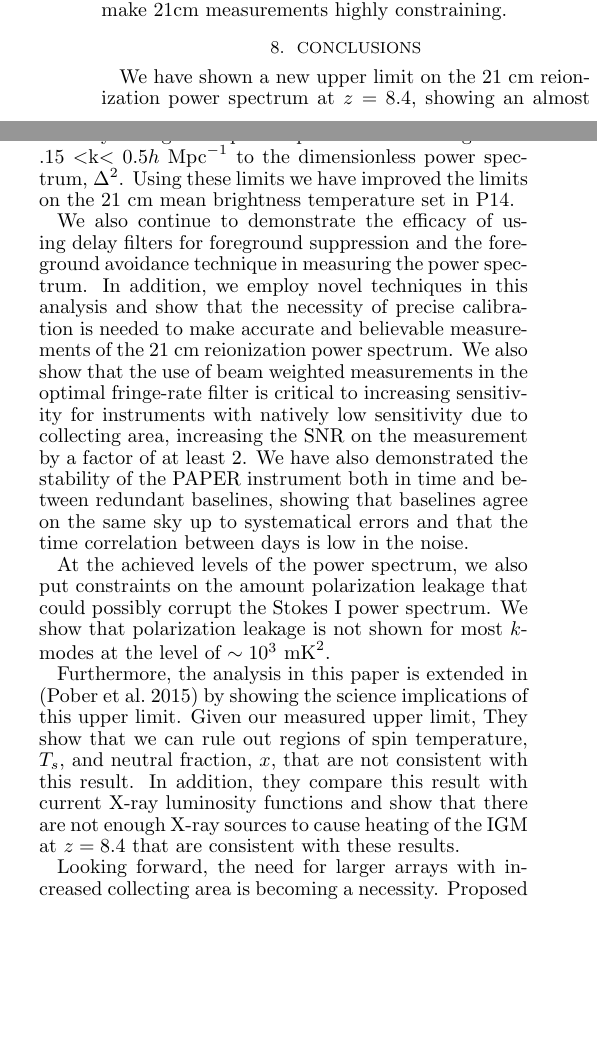
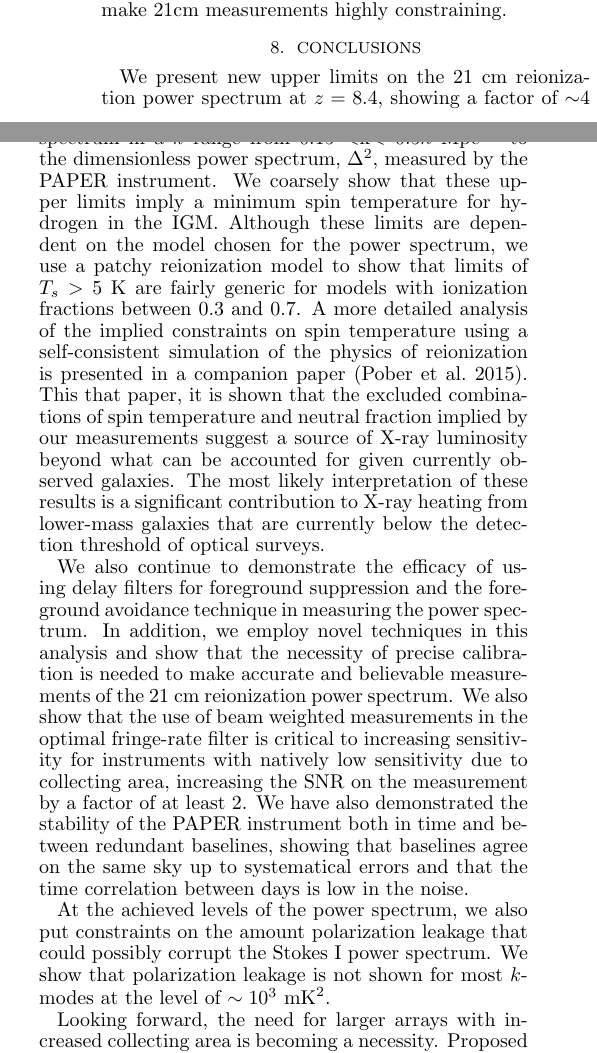
Before and after one commit to zakiali/psa64_pspec, a LaTeX document (psa64_pspec_ver2.tex): two parts of the columns of page 20 of 22, joined at a grey line, cut so that both start at the same text, the shorter picture padded with empty space. Compiled offline with pdfLaTeX.

Commit message:
Cleanup of first paragraph of conclusion

```diff
--- a/psa64_pspec_ver2.tex
+++ b/psa64_pspec_ver2.tex
@@ -2716,12 +2716,27 @@ another order of magnitude improvement in sensitivity will make 21cm measurement
 
 
 \section{Conclusions}\label{sec:conclusion}
-We have shown a new upper limit on the 21 cm reionization power spectrum at $z=8.4$,
-showing an almost an order of magnitude of improvement from the previous result (P14).
-We found the $2\sigma$ upper limit of 425 $mK^{2}$ by fitting a
-flat power spectrum in a $k$ range from $.15<$k$<0.5\hMpci$ to the
-dimensionless power spectrum, $\Delta^{2}$. Using these limits we have improved
-the limits on the 21 cm mean brightness temperature set in P14.
+
+We present new upper limits on the 21 cm reionization power spectrum at $z=8.4$,
+showing a factor of $\sim$4 improvement over the previous best result (P14).
+We find a $2\sigma$ upper limit of 425 $mK^{2}$ by fitting a
+flat power spectrum in a $k$ range from $0.15<$k$<0.5\hMpci$ to the
+dimensionless power spectrum, $\Delta^{2}$, measured by the PAPER instrument.
+We coarsely show that these upper limits imply a minimum spin
+temperature for hydrogen in the IGM.  Although these limits are dependent on
+the model chosen for the power spectrum, we use a patchy reionization model
+to show that limits of $T_s>5$ K are fairly generic for models with
+ionization fractions between 0.3 and 0.7.
+A more detailed analysis of the implied constraints on spin temperature using
+a self-consistent simulation of the physics of reionization is
+presented in a companion paper \citep{pober_et_al2015}.  This that paper,
+it is shown that the excluded combinations of spin temperature
+and neutral fraction implied by our measurements
+suggest a source of X-ray luminosity beyond what can be
+accounted for given currently observed galaxies.  The most likely interpretation
+of these results is a significant contribution to X-ray heating from lower-mass
+galaxies that are currently below the detection threshold of optical surveys.
+
 
 We also continue to demonstrate the efficacy of using delay filters for
 foreground suppression and the foreground avoidance technique in measuring the power
@@ -2740,15 +2755,6 @@ At the achieved levels of the power spectrum, we also put constraints on the
 amount polarization leakage that could possibly corrupt the Stokes I power
 spectrum. We show that polarization leakage is not shown for most $k$-modes at
 the level of $\sim10^{3}\ \text{mK}^{2}$.
-
-Furthermore, the analysis in this paper is extended in \citep{pober_et_al2015}
-by showing the science implications of this upper limit. Given our measured
-upper limit, They show that
-we can rule out regions of spin temperature, $T_{s}$,
-and neutral fraction, $x$, that are not consistent with this result. In
-addition, they compare this result with current X-ray luminosity functions and
-show that there are not enough X-ray sources to cause heating of the IGM at
-$z=8.4$ that are consistent with these results.
 
 Looking forward, the need for larger arrays with increased collecting area is
 becoming a necessity. Proposed experiments such as the Square-Kilometer Array
```
